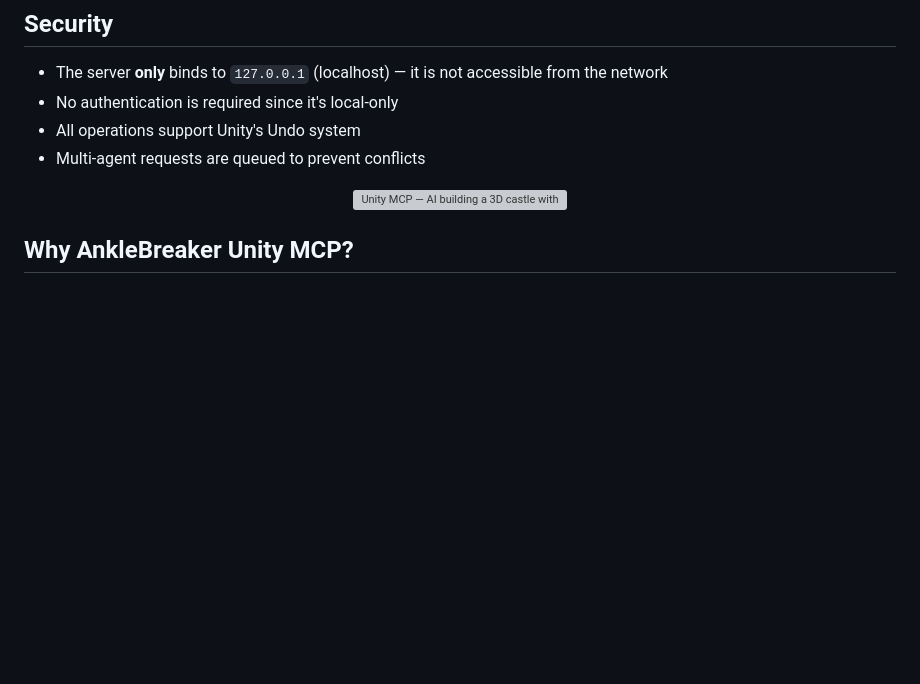
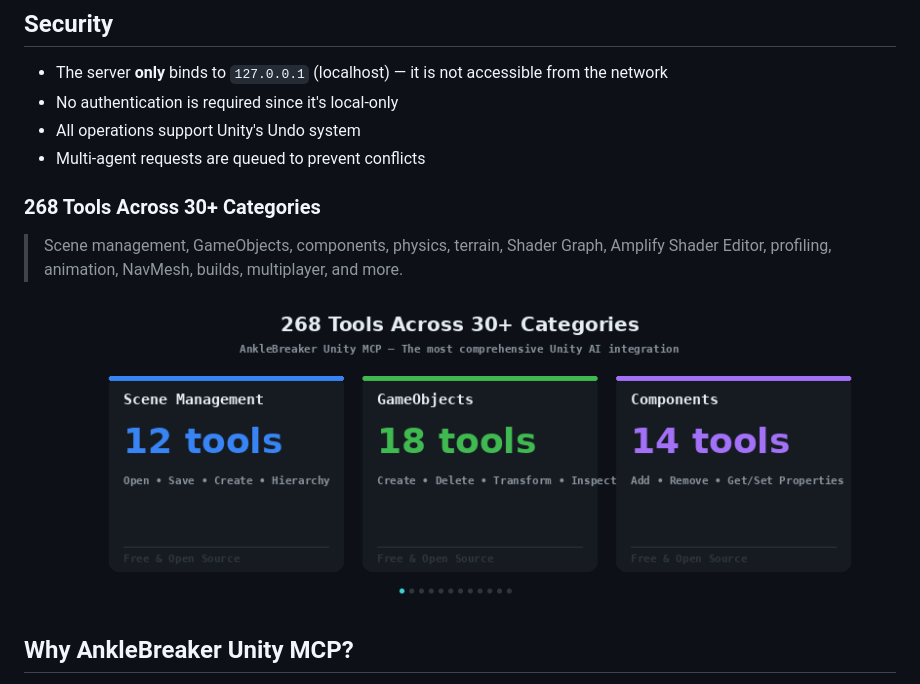
Before and after one commit to AnkleBreaker-Studio/unity-mcp-plugin, a Markdown page: README.md, the part around one of its changes. GitHub-like rendering; pictures changed too: docs/unity-mcp-features.gif (added); blank space fills up the shorter version; grey boxes are pictures that could not be loaded.

```diff
--- a/README.md
+++ b/README.md
@@ -151,8 +171,11 @@ Settings are stored in `EditorPrefs` and persist across sessions.
 - All operations support Unity's Undo system
 - Multi-agent requests are queued to prevent conflicts
 
+### 268 Tools Across 30+ Categories
+> Scene management, GameObjects, components, physics, terrain, Shader Graph, Amplify Shader Editor, profiling, animation, NavMesh, builds, multiplayer, and more.
+
 <p align="center">
-  <img src="docs/unity-mcp-showcase-castle.gif" alt="Unity MCP — AI building a 3D castle with FPS walkthrough in Unity Editor" width="800" />
+  <img src="docs/unity-mcp-features.gif" alt="Unity MCP Features — 268 tools across 30+ categories for AI-powered game development" width="800" />
 </p>
 
 ## Why AnkleBreaker Unity MCP?
```
Also changed, not shown: other parts of README.md (+20 -0 lines), docs/unity-mcp-architecture.gif (added).
